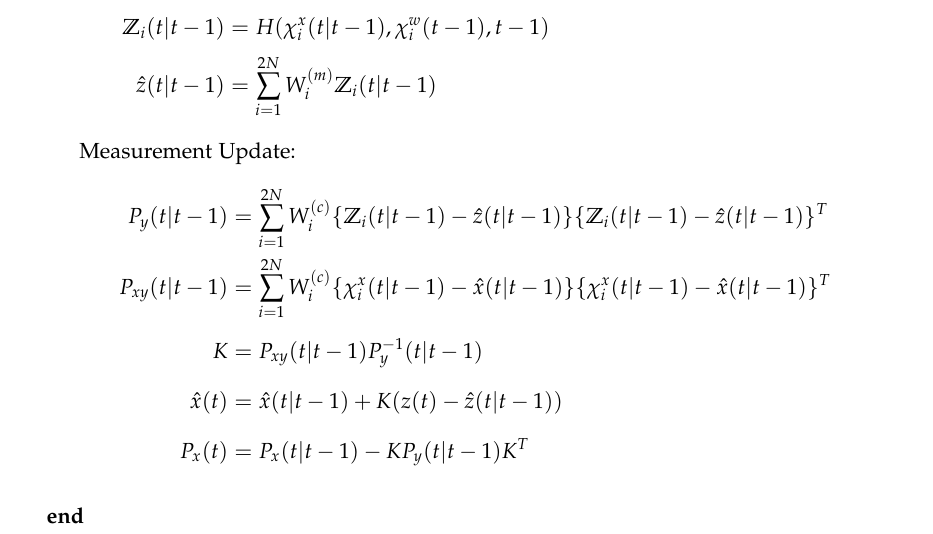
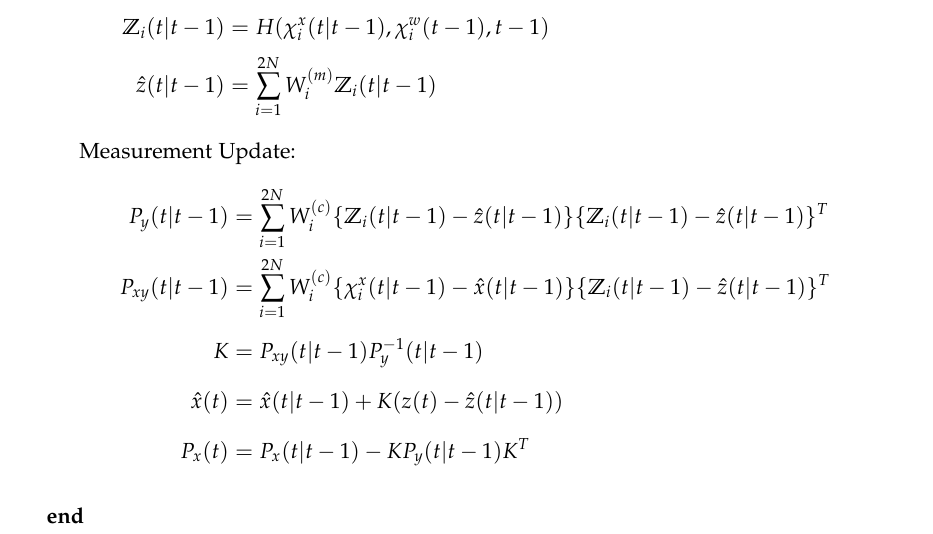
Before and after one commit to therealchuckliu/ME_Thesis, a LaTeX thesis (thesis.tex, which reads appendix.tex): part of page 50 of 57, cut so that both start at the same text. Compiled offline with pdfLaTeX.

Commit message:
fix typo

```diff
--- a/appendix.tex
+++ b/appendix.tex
@@ -65,7 +65,7 @@ Accurate to the second order, the Unscented Kalman Filter incorporates this tran
   \State Measurement Update:
   \begin{align*}
   	P_{y}(t\vert t-1) &= \sum_{i=1}^{2N}W_i^{(c)}\{\mathbb{Z}_i(t\vert t-1) - \hat{z}(t\vert t-1)\}\{\mathbb{Z}_i(t\vert t-1) - \hat{z}(t\vert t-1)\}^T\\
-  	P_{xy}(t\vert t-1) &= \sum_{i=1}^{2N}W_i^{(c)}\{\chi_i^x(t\vert t-1) - \hat{x}(t\vert t-1)\}\{\chi_i^x(t\vert t-1) - \hat{x}(t\vert t-1)\}^T\\
+  	P_{xy}(t\vert t-1) &= \sum_{i=1}^{2N}W_i^{(c)}\{\chi_i^x(t\vert t-1) - \hat{x}(t\vert t-1)\}\{\mathbb{Z}_i(t\vert t-1) - \hat{z}(t\vert t-1)\}^T\\
   	K &= P_{xy}(t\vert t-1)P^{-1}_{y}(t\vert t-1)\\
   	\hat{x}(t) &= \hat{x}(t\vert t-1) + K(z(t) - \hat{z}(t\vert t-1))\\
   	P_{x}(t) &= P_{x}(t\vert t-1) - KP_{y}(t\vert t-1)K^T
```
